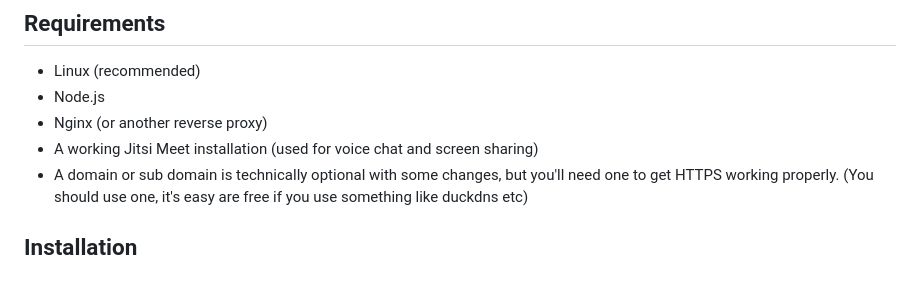
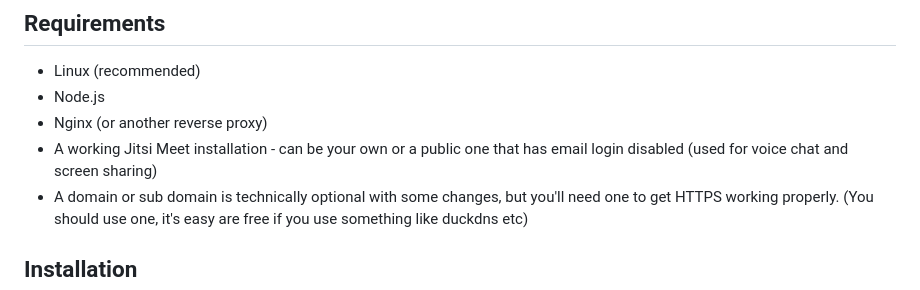
Before and after one commit to PaleCache/r00ted, a Markdown page: README.md, the part around the change. GitHub-like rendering.

```diff
--- a/README.md
+++ b/README.md
@@ -42,7 +42,7 @@ No ads. No tracking. No centralized servers.
 - Linux (recommended)
 - Node.js
 - Nginx (or another reverse proxy)
-- A working Jitsi Meet installation (used for voice chat and screen sharing)
+- A working Jitsi Meet installation - can be your own or a public one that has email login disabled (used for voice chat and screen sharing)
 - A domain or sub domain is technically optional with some changes, but you'll need one to get HTTPS working properly. (You should use one, it's easy are free if you use something like duckdns etc)
 
 ## Installation
```
